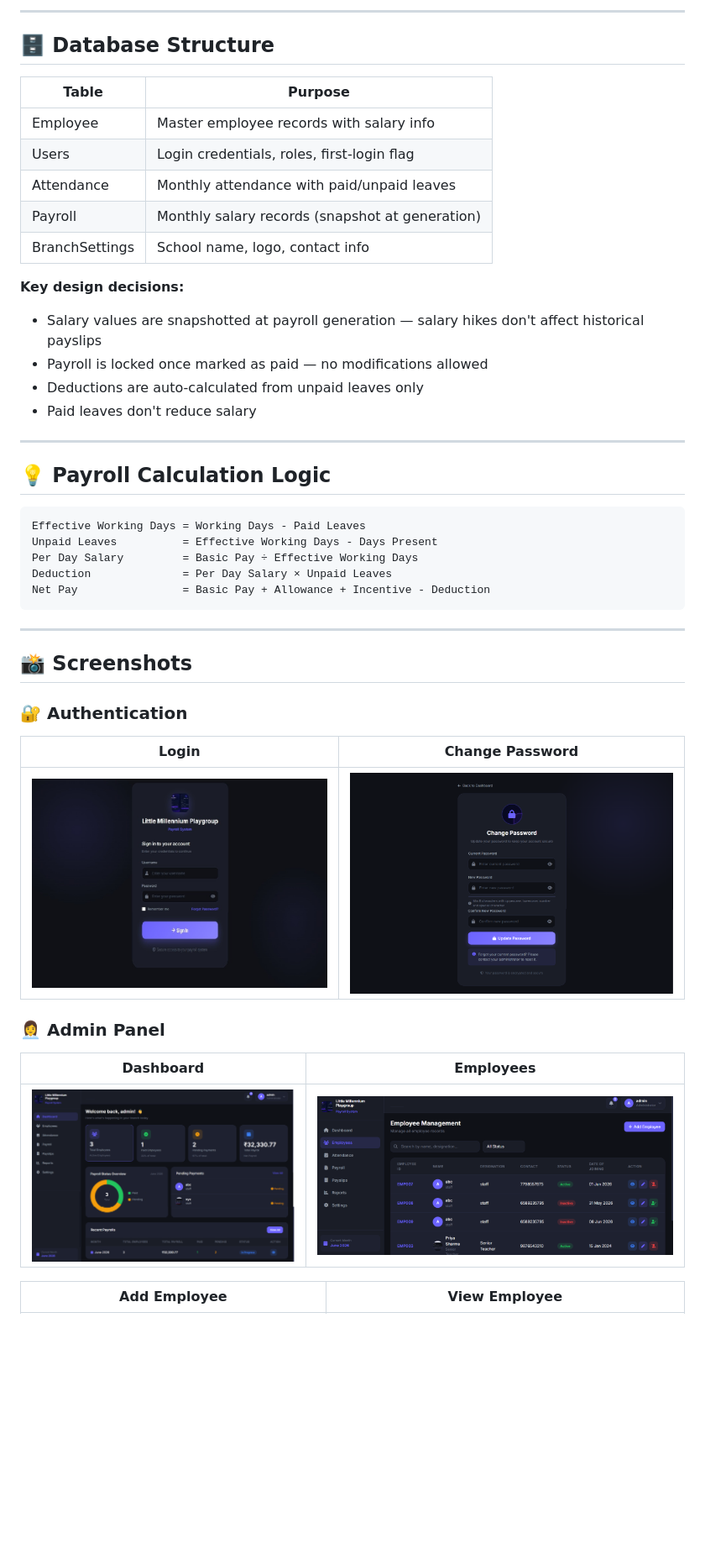
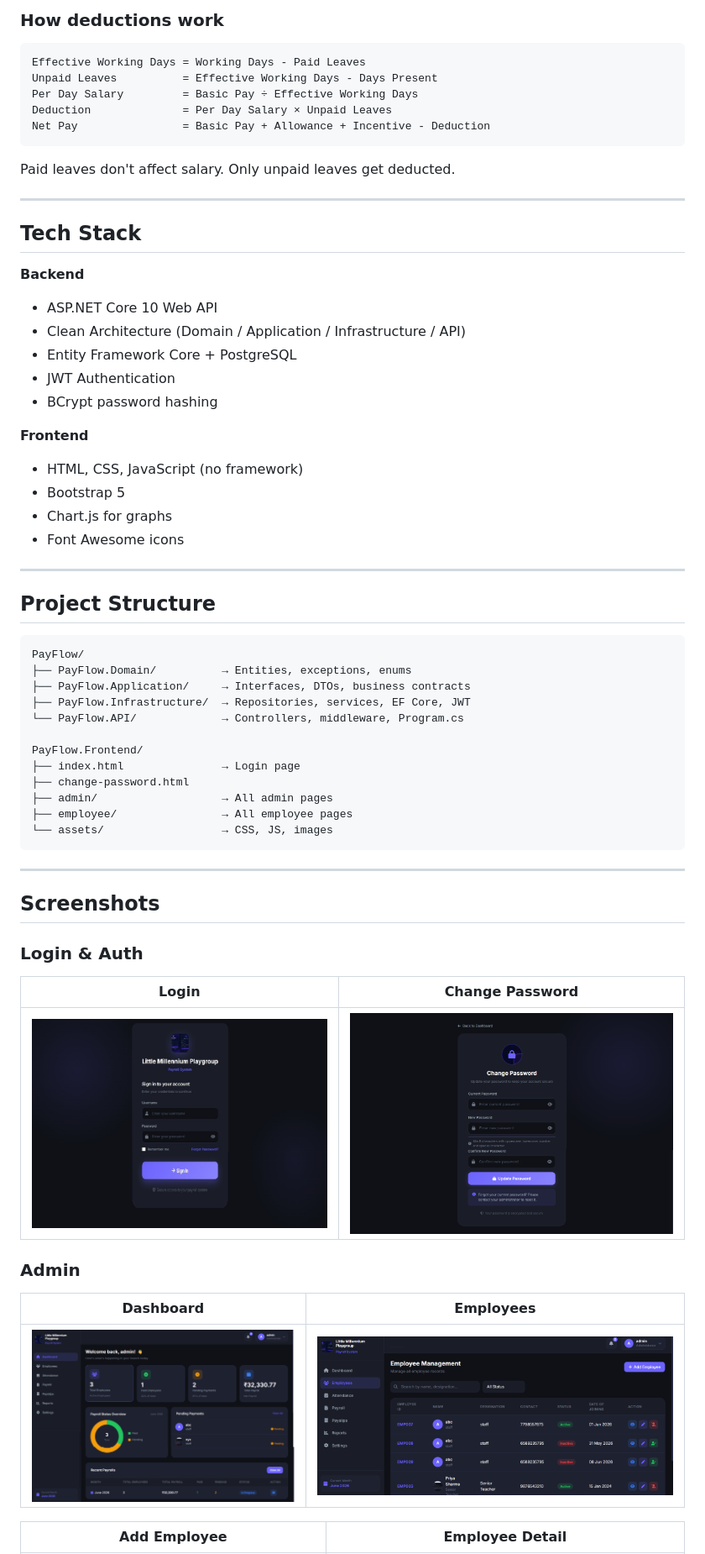
Before and after one commit to Yashvi-Nikam/PayFlow, a Markdown page: README.md, the part around one of its changes. Shown at 84% size. Rendered like a GitHub page; blank space fills up the shorter version.

````diff
--- a/README.md
+++ b/README.md
@@ -97,25 +40,4 @@ API → Infrastructure → Application → Domain
----
-
-## 🗄️ Database Structure
-
-| Table | Purpose |
-|---|---|
-| Employee | Master employee records with salary info |
-| Users | Login credentials, roles, first-login flag |
-| Attendance | Monthly attendance with paid/unpaid leaves |
-| Payroll | Monthly salary records (snapshot at generation) |
-| BranchSettings | School name, logo, contact info |
-
-**Key design decisions:**
-- Salary values are snapshotted at payroll generation — salary hikes don't affect historical payslips
-- Payroll is locked once marked as paid — no modifications allowed
-- Deductions are auto-calculated from unpaid leaves only
-- Paid leaves don't reduce salary
-
----
-
-## 💡 Payroll Calculation Logic
-
+### How deductions work
 ```
 Effective Working Days = Working Days - Paid Leaves
 Unpaid Leaves          = Effective Working Days - Days Present
@@ -123,11 +45,48 @@ Per Day Salary         = Basic Pay ÷ Effective Working Days
 Deduction              = Per Day Salary × Unpaid Leaves
 Net Pay                = Basic Pay + Allowance + Incentive - Deduction
 ```
+Paid leaves don't affect salary. Only unpaid leaves get deducted.
 
 ---
 
-## 📸 Screenshots
+## Tech Stack
 
-### 🔐 Authentication
+**Backend**
+- ASP.NET Core 10 Web API
+- Clean Architecture (Domain / Application / Infrastructure / API)
+- Entity Framework Core + PostgreSQL
+- JWT Authentication
+- BCrypt password hashing
+
+**Frontend**
+- HTML, CSS, JavaScript (no framework)
+- Bootstrap 5
+- Chart.js for graphs
+- Font Awesome icons
+
+---
+
+## Project Structure
+
+```
+PayFlow/
+├── PayFlow.Domain/          → Entities, exceptions, enums
+├── PayFlow.Application/     → Interfaces, DTOs, business contracts
+├── PayFlow.Infrastructure/  → Repositories, services, EF Core, JWT
+└── PayFlow.API/             → Controllers, middleware, Program.cs
+
+PayFlow.Frontend/
+├── index.html               → Login page
+├── change-password.html
+├── admin/                   → All admin pages
+├── employee/                → All employee pages
+└── assets/                  → CSS, JS, images
+```
+
+---
+
+## Screenshots
+
+### Login & Auth
 | Login | Change Password |
 |---|---|
@@ -135,4 +94,4 @@ Net Pay                = Basic Pay + Allowance + Incentive - Deduction
 
-### 👩‍💼 Admin Panel
+### Admin
 | Dashboard | Employees |
 |---|---|
@@ -140,3 +99,3 @@ Net Pay                = Basic Pay + Allowance + Incentive - Deduction
 
-| Add Employee | View Employee |
+| Add Employee | Employee Detail |
 |---|---|
````
Also changed, not shown: other parts of README.md (+79 -153 lines).
